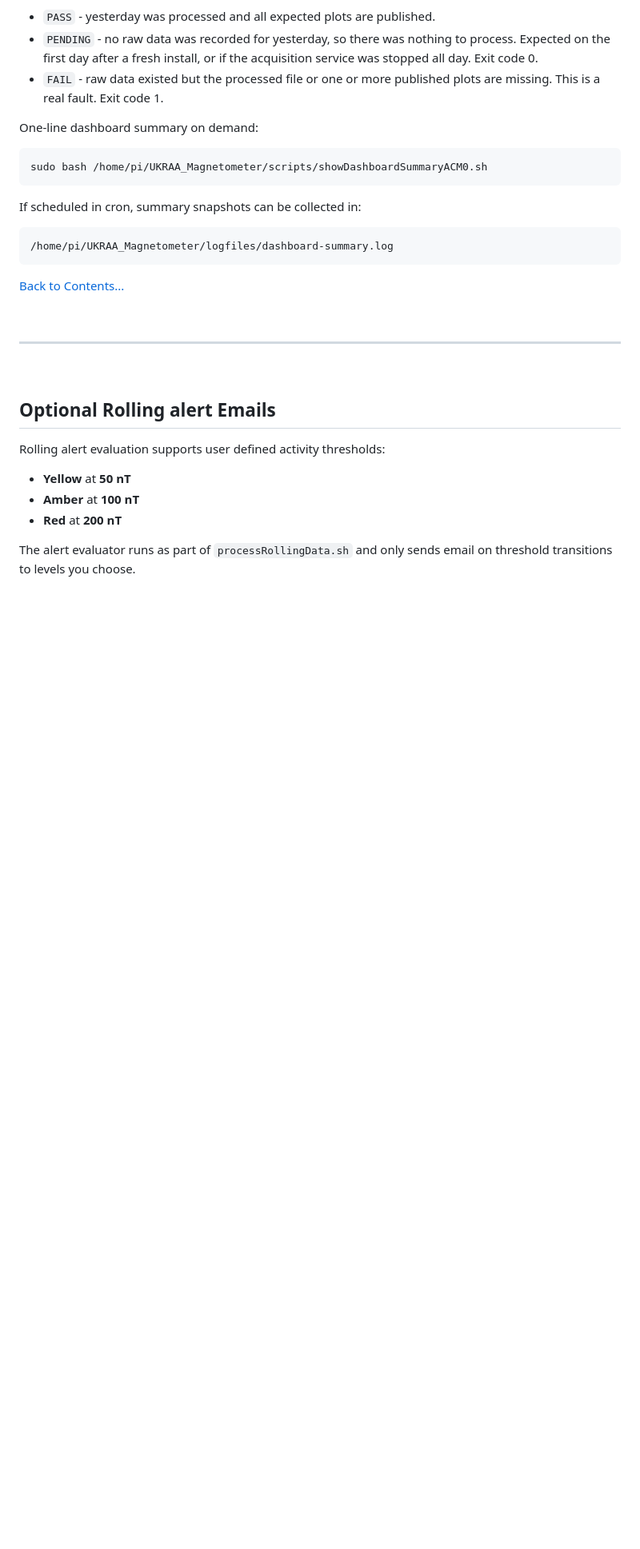
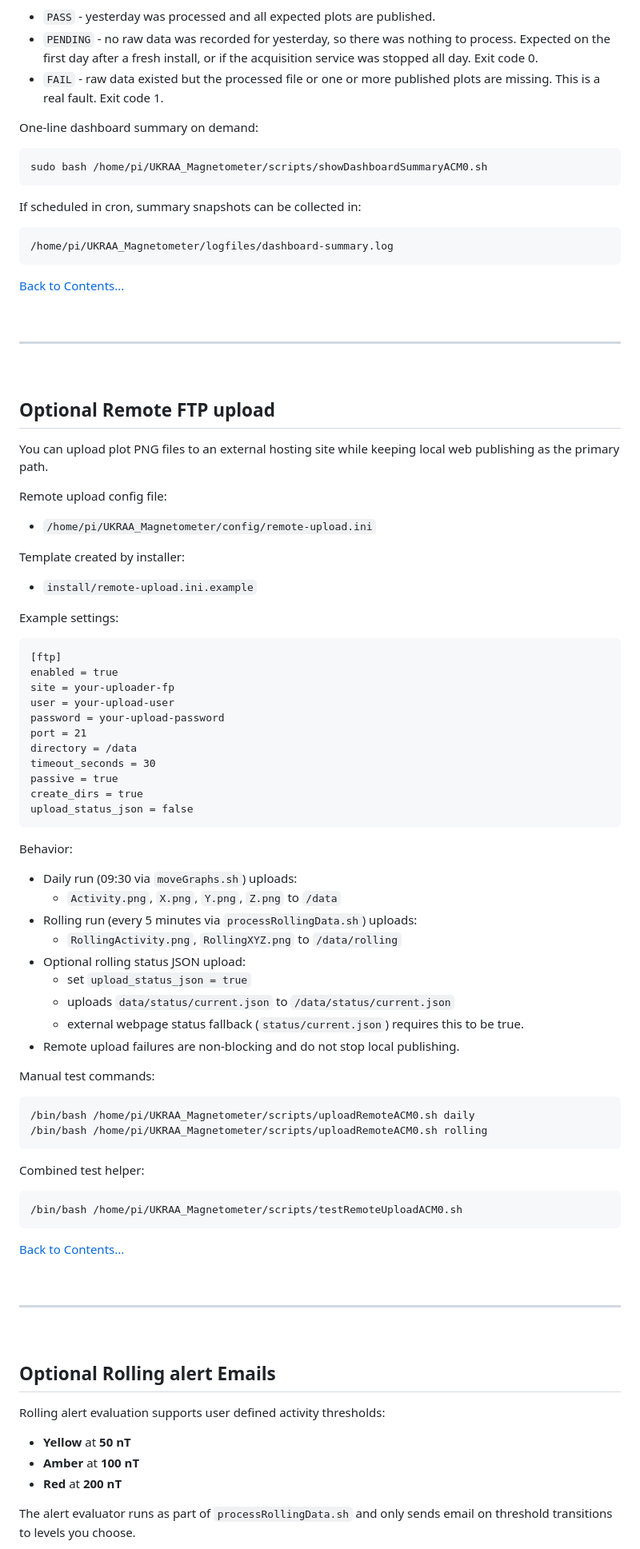
Before and after one commit to UKradioastro/UKRAA_Magnetometer, a Markdown page: README.md, the part around the change printed below. Shown: that part at 80% size. Rendered like a GitHub page; blank space fills up the shorter version.

Commit message:
Text edit

````diff
--- a/README.md
+++ b/README.md
@@ -316,6 +336,67 @@ If scheduled in cron, summary snapshots can be collected in:
 
 ```
 /home/pi/UKRAA_Magnetometer/logfiles/dashboard-summary.log
+```
+
+[Back to Contents...](#contents)
+
+&nbsp;
+
+---
+
+&nbsp;
+<!-- =============================================================================== -->
+## Optional Remote FTP upload
+
+You can upload plot PNG files to an external hosting site while keeping local web publishing as the primary path.
+
+Remote upload config file:
+
+* `/home/pi/UKRAA_Magnetometer/config/remote-upload.ini`
+
+Template created by installer:
+
+* `install/remote-upload.ini.example`
+
+Example settings:
+
+```
+[ftp]
+enabled = true
+site = your-uploader-fp
+user = your-upload-user
+password = your-upload-password
+port = 21
+directory = /data
+timeout_seconds = 30
+passive = true
+create_dirs = true
+upload_status_json = false
+```
+
+Behavior:
+
+* Daily run (09:30 via `moveGraphs.sh`) uploads:
+	* `Activity.png`, `X.png`, `Y.png`, `Z.png` to `/data`
+* Rolling run (every 5 minutes via `processRollingData.sh`) uploads:
+	* `RollingActivity.png`, `RollingXYZ.png` to `/data/rolling`
+* Optional rolling status JSON upload:
+	* set `upload_status_json = true`
+	* uploads `data/status/current.json` to `/data/status/current.json`
+	* external webpage status fallback (`status/current.json`) requires this to be true.
+* Remote upload failures are non-blocking and do not stop local publishing.
+
+Manual test commands:
+
+```
+/bin/bash /home/pi/UKRAA_Magnetometer/scripts/uploadRemoteACM0.sh daily
+/bin/bash /home/pi/UKRAA_Magnetometer/scripts/uploadRemoteACM0.sh rolling
+```
+
+Combined test helper:
+
+```
+/bin/bash /home/pi/UKRAA_Magnetometer/scripts/testRemoteUploadACM0.sh
 ```
 
 [Back to Contents...](#contents)
````
Also changed, not shown: other parts of README.md (+20 -0 lines), images/PicoMagnetometer_disable.png (added), images/RPi_imager_06.PNG (added), images/RPi_imager_07.PNG (added), 2 other files.
